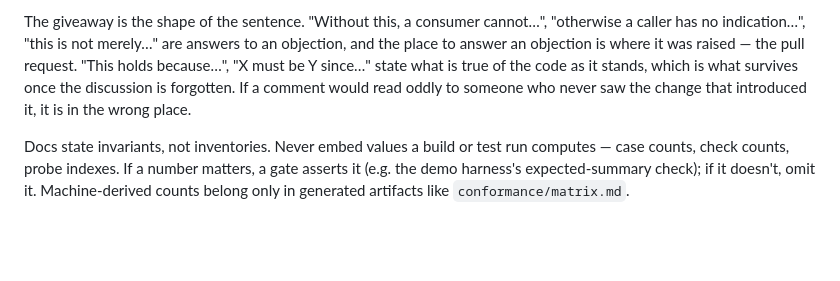
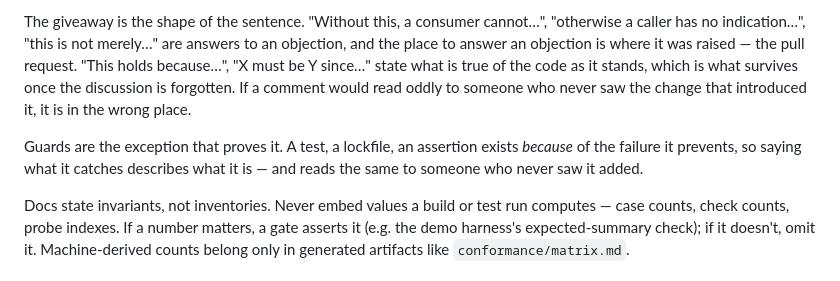
Before and after one commit to lann/component-webcrypto, a Markdown page: AGENTS.md, the part around the change. GitHub-like rendering; blank space fills up the shorter version.

Commit message:
AGENTS.md: exempt guards from the comment rule
A test, a lockfile or an assertion exists because of the failure it
prevents, so saying what it catches is a description of the thing rather
than a defence of its presence. Without the carve-out the preceding
paragraph reads as a ban on the phrasing, which would strip the useful
half — main has two comments of exactly that shape, on the FIFO admission
test and the WPT census file, and both are right as they are.

```diff
--- a/AGENTS.md
+++ b/AGENTS.md
@@ -234,6 +234,10 @@ what is true of the code as it stands, which is what survives once the
 discussion is forgotten. If a comment would read oddly to someone who never
 saw the change that introduced it, it is in the wrong place.
 
+Guards are the exception that proves it. A test, a lockfile, an assertion
+exists *because* of the failure it prevents, so saying what it catches
+describes what it is — and reads the same to someone who never saw it added.
+
 Docs state invariants, not inventories. Never embed values a build or test
 run computes — case counts, check counts, probe indexes. If a number
 matters, a gate asserts it (e.g. the demo harness's expected-summary check);
```
